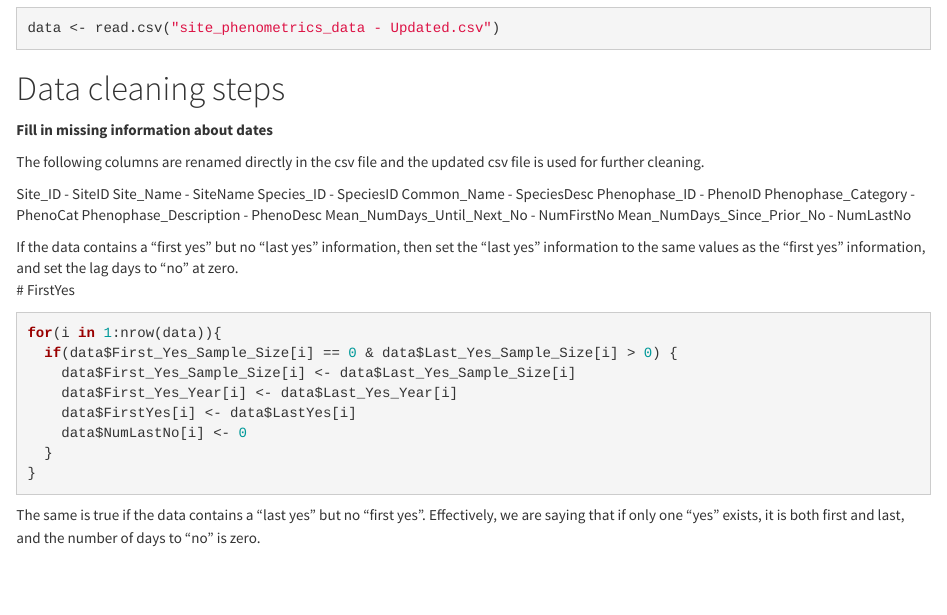
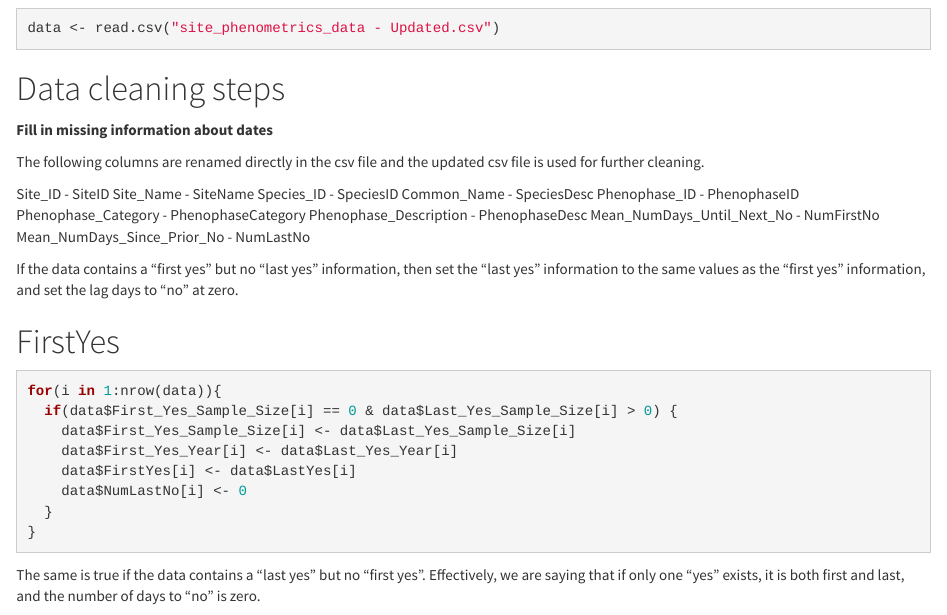
Before and after one commit to priya0318/PartsPerMillion, an R Markdown document (R Script/R Script.Rmd): the page in a window 1100 px wide, from 680 px down before the commit and from 700 px down after it, so that both start at the same text. Rendered offline with R 4.5, knitr and Pandoc, with nearby package versions.

Commit message:
Update R Script.Rmd

````diff
--- a/R Script/R Script.Rmd
+++ b/R Script/R Script.Rmd
@@ -39,13 +39,14 @@ Site_ID - SiteID
 Site_Name - SiteName
 Species_ID - SpeciesID
 Common_Name - SpeciesDesc
-Phenophase_ID - PhenoID
-Phenophase_Category - PhenoCat
-Phenophase_Description - PhenoDesc
+Phenophase_ID - PhenophaseID
+Phenophase_Category - PhenophaseCategory
+Phenophase_Description - PhenophaseDesc
 Mean_NumDays_Until_Next_No - NumFirstNo
 Mean_NumDays_Since_Prior_No - NumLastNo
 
 If the data contains a “first yes” but no “last yes” information, then set the “last yes” information to the same values as the “first yes” information, and set the lag days to “no” at zero.
+
 # FirstYes
 
 ```{r FirstYes}
````
